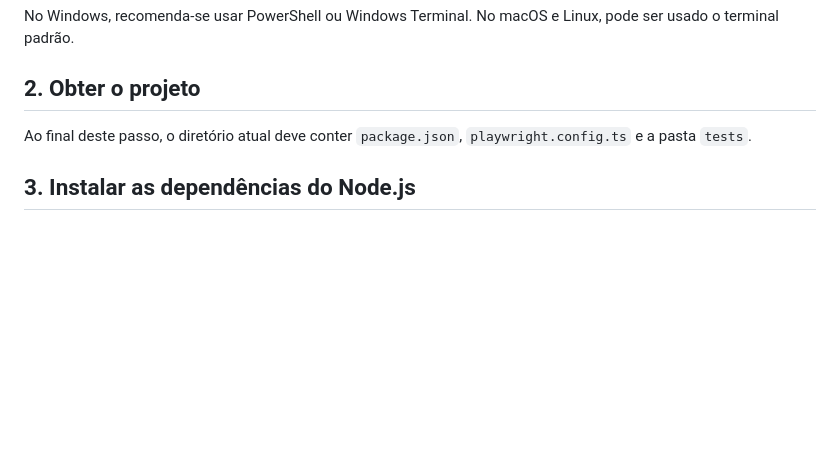
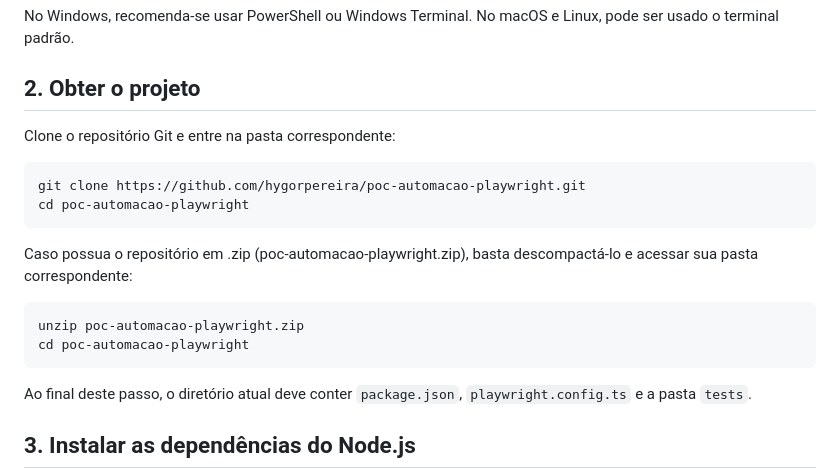
Before and after one commit to hygorpereira/poc-automacao-playwright, a Markdown page: README.md, the part around the change. GitHub-like rendering; blank space fills up the shorter version.

Commit message:
docs: Insere informação no README.md

````diff
--- a/README.md
+++ b/README.md
@@ -27,7 +27,19 @@ No Windows, recomenda-se usar PowerShell ou Windows Terminal. No macOS e Linux,
 
 ## 2. Obter o projeto
 
+Clone o repositório Git e entre na pasta correspondente:
 
+```bash
+git clone https://github.com/hygorpereira/poc-automacao-playwright.git
+cd poc-automacao-playwright
+```
+
+Caso possua o repositório em .zip (poc-automacao-playwright.zip), basta descompactá-lo e acessar sua pasta correspondente:
+
+```bash
+unzip poc-automacao-playwright.zip
+cd poc-automacao-playwright
+```
 
 Ao final deste passo, o diretório atual deve conter `package.json`, `playwright.config.ts` e a pasta `tests`.
 
````
